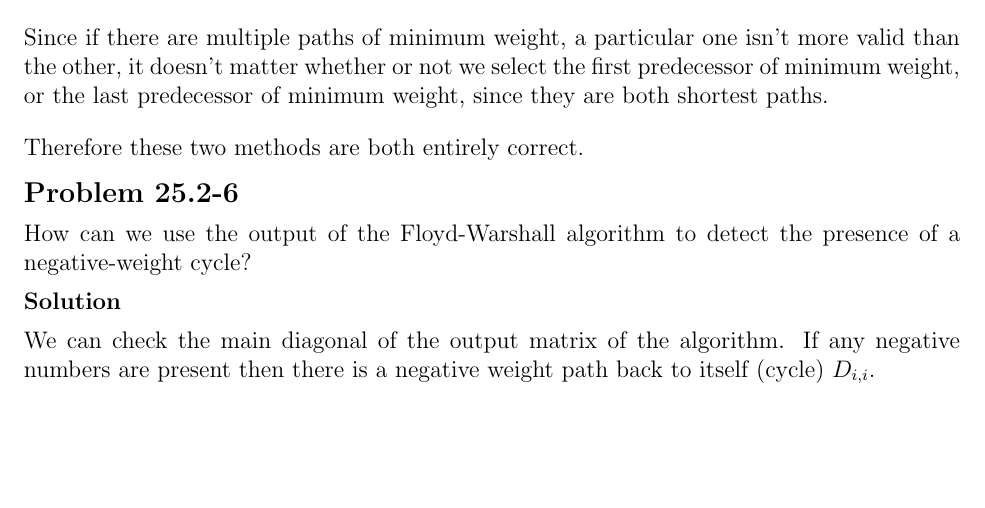
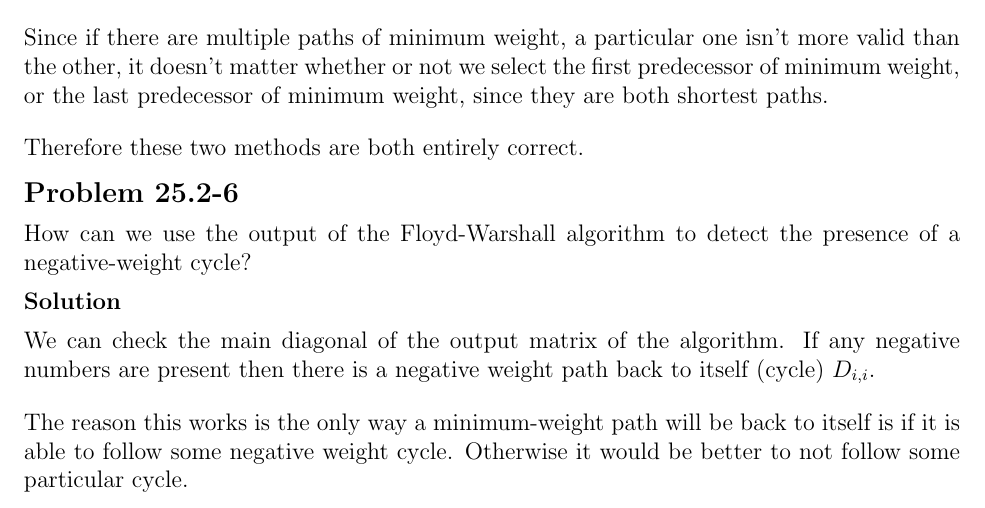
Before and after one commit to erichmenge/latex_for_homework, a LaTeX problem sheet (4041/homework_11/homework.tex): part of page 4 of 4, cut so that both start at the same text, the shorter picture padded with empty space. Compiled offline with pdfLaTeX.

Commit message:
Add some clarity to 25.2-6.

```diff
--- a/4041/homework_11/homework.tex
+++ b/4041/homework_11/homework.tex
@@ -111,6 +111,9 @@
   \begin{solution}
     We can check the main diagonal of the output matrix of the algorithm.  If any negative numbers are present then
     there is a negative weight path back to itself (cycle) $D_{i,i}$.
+    \br
+    The reason this works is the only way a minimum-weight path will be back to itself is if it is able to follow some
+    negative weight cycle. Otherwise it would be better to not follow some particular cycle.
   \end{solution}
 \end{problem}
 
```
